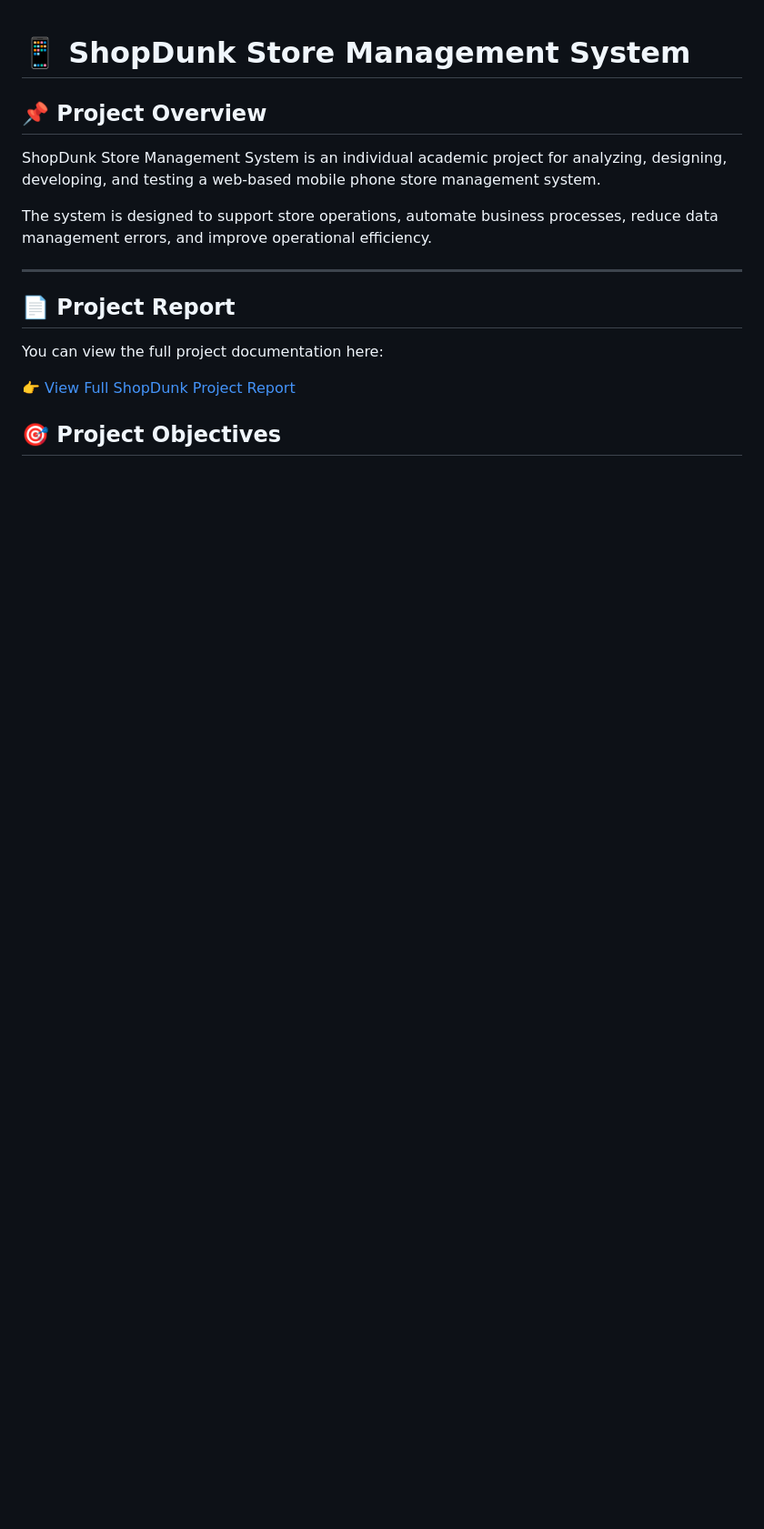
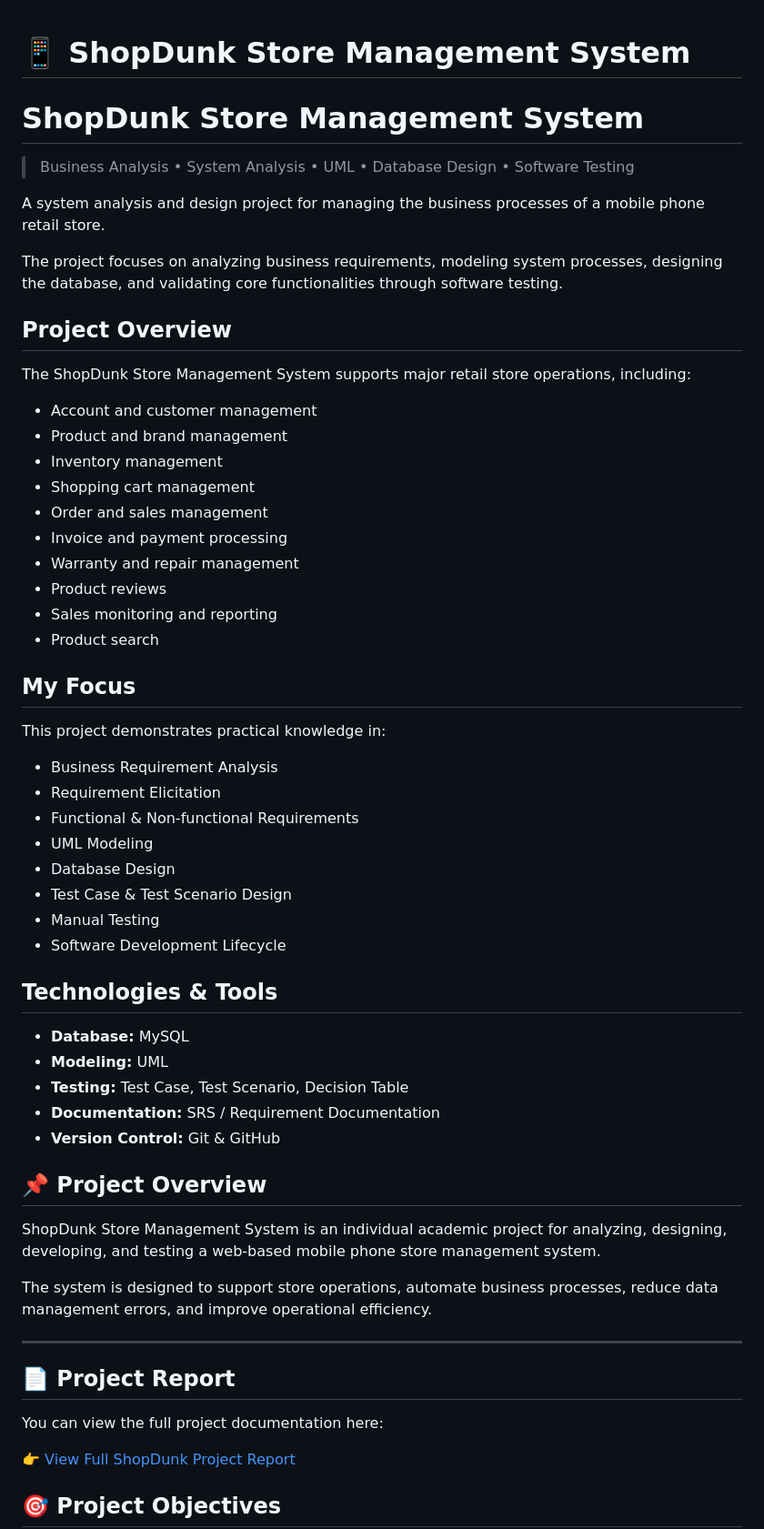
Before and after one commit to tungsw-IT/shopdunk-store-management-system, a Markdown page: README.md, the part around the change. Shown at 91% size. Drawn GitHub-style; blank space fills up the shorter version.

```diff
--- a/README.md
+++ b/README.md
@@ -1,5 +1,48 @@
 # 📱 ShopDunk Store Management System
 
+# ShopDunk Store Management System
+
+> Business Analysis • System Analysis • UML • Database Design • Software Testing
+
+A system analysis and design project for managing the business processes of a mobile phone retail store.
+
+The project focuses on analyzing business requirements, modeling system processes, designing the database, and validating core functionalities through software testing.
+
+## Project Overview
+
+The ShopDunk Store Management System supports major retail store operations, including:
+
+- Account and customer management
+- Product and brand management
+- Inventory management
+- Shopping cart management
+- Order and sales management
+- Invoice and payment processing
+- Warranty and repair management
+- Product reviews
+- Sales monitoring and reporting
+- Product search
+
+## My Focus
+
+This project demonstrates practical knowledge in:
+
+- Business Requirement Analysis
+- Requirement Elicitation
+- Functional & Non-functional Requirements
+- UML Modeling
+- Database Design
+- Test Case & Test Scenario Design
+- Manual Testing
+- Software Development Lifecycle
+
+## Technologies & Tools
+
+- **Database:** MySQL
+- **Modeling:** UML
+- **Testing:** Test Case, Test Scenario, Decision Table
+- **Documentation:** SRS / Requirement Documentation
+- **Version Control:** Git & GitHub
 ## 📌 Project Overview
 
 ShopDunk Store Management System is an individual academic project
```
